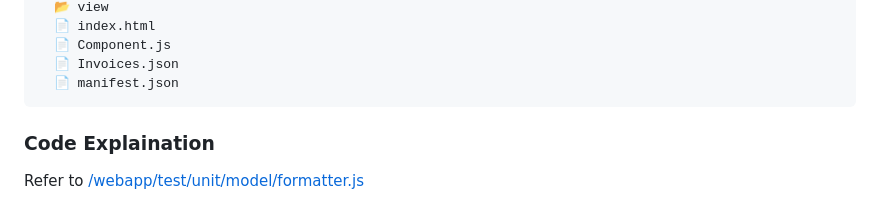
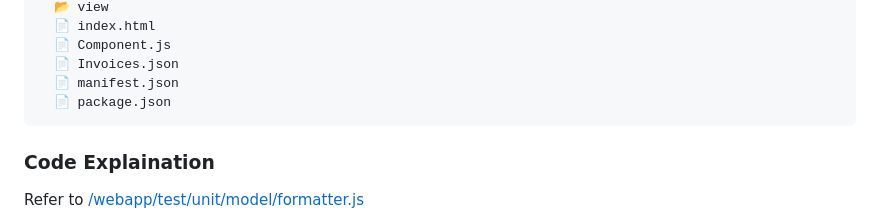
Before and after one commit to VaibhavMojidra/SAP-UI5---Demo-Unit-Test-With-QUnit, a Markdown page: README.md, the part around the change. GitHub-like rendering.

Commit message:
UnitTestWithQUnit

````diff
--- a/README.md
+++ b/README.md
@@ -19,6 +19,7 @@ Unit testing is an essential part of the software development process, and SAP U
   📄 Component.js
   📄 Invoices.json
   📄 manifest.json
+  📄 package.json
 ```
 
 ### Code Explaination
````
